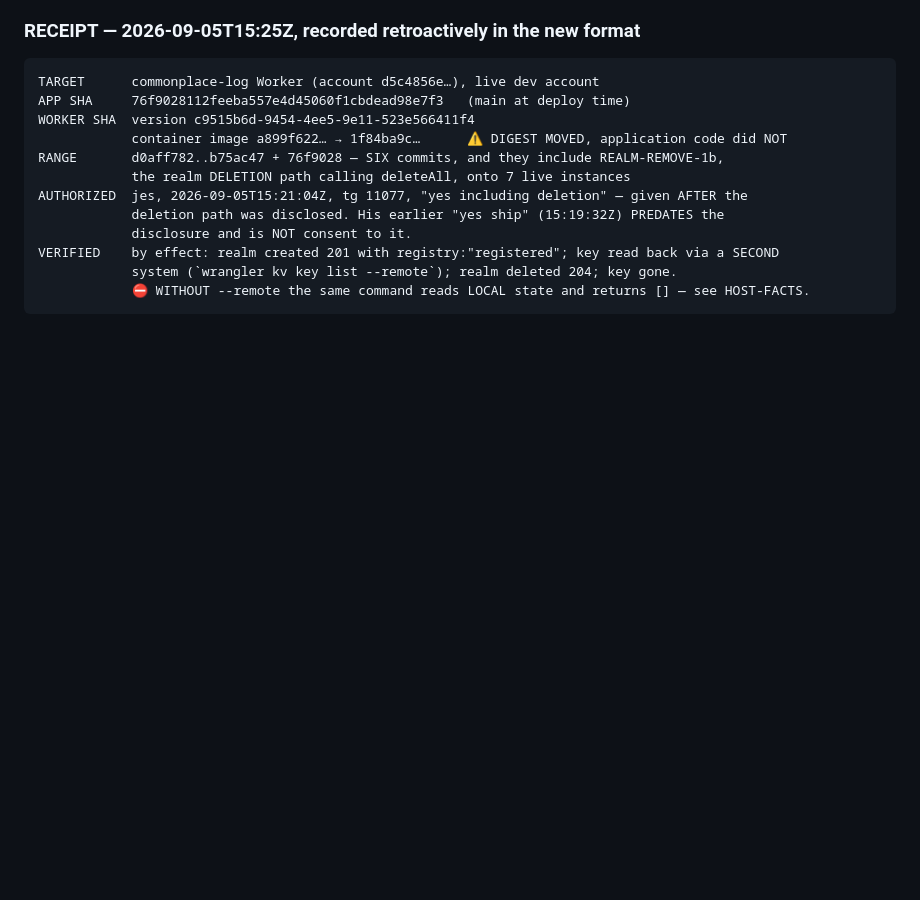
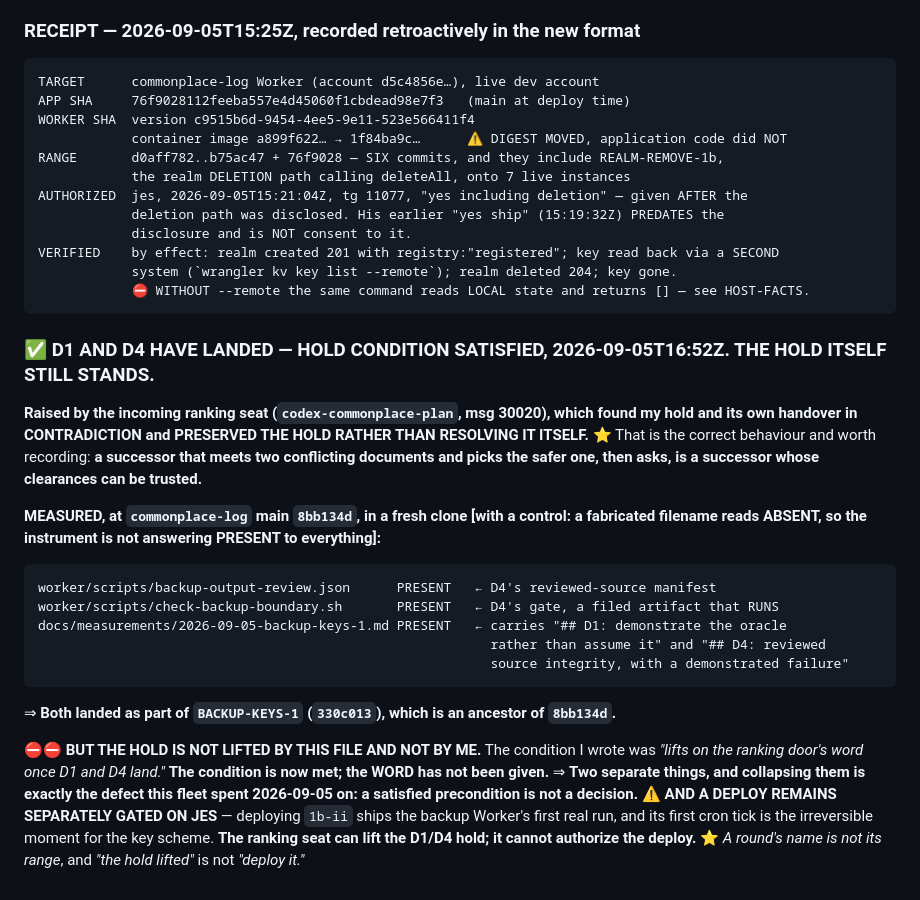
Before and after one commit to jes5199/boss-clod, a Markdown page: cf-records/commonplace-log.md, the part around the change. Rendered like a GitHub page; blank space fills up the shorter version.

Commit message:
record D1/D4 landed: precondition met, word not given, deploy still jes's

````diff
--- a/cf-records/commonplace-log.md
+++ b/cf-records/commonplace-log.md
@@ -412,3 +412,31 @@ VERIFIED    by effect: realm created 201 with registry:"registered"; key read ba
             system (`wrangler kv key list --remote`); realm deleted 204; key gone.
             ⛔ WITHOUT --remote the same command reads LOCAL state and returns [] — see HOST-FACTS.
 ```
+
+
+### ✅ D1 AND D4 HAVE LANDED — HOLD CONDITION SATISFIED, 2026-09-05T16:52Z. THE HOLD ITSELF STILL STANDS.
+
+**Raised by the incoming ranking seat (`codex-commonplace-plan`, msg 30020), which found my hold and
+its own handover in CONTRADICTION and PRESERVED THE HOLD RATHER THAN RESOLVING IT ITSELF.** ⭐ That is
+the correct behaviour and worth recording: **a successor that meets two conflicting documents and picks
+the safer one, then asks, is a successor whose clearances can be trusted.**
+
+**MEASURED, at `commonplace-log` main `8bb134d`, in a fresh clone [with a control: a fabricated
+filename reads ABSENT, so the instrument is not answering PRESENT to everything]:**
+```
+worker/scripts/backup-output-review.json      PRESENT   ← D4's reviewed-source manifest
+worker/scripts/check-backup-boundary.sh       PRESENT   ← D4's gate, a filed artifact that RUNS
+docs/measurements/2026-09-05-backup-keys-1.md PRESENT   ← carries "## D1: demonstrate the oracle
+                                                          rather than assume it" and "## D4: reviewed
+                                                          source integrity, with a demonstrated failure"
+```
+⇒ **Both landed as part of `BACKUP-KEYS-1` (`330c013`), which is an ancestor of `8bb134d`.**
+
+⛔⛔ **BUT THE HOLD IS NOT LIFTED BY THIS FILE AND NOT BY ME.** The condition I wrote was *"lifts on the
+ranking door's word once D1 and D4 land."* **The condition is now met; the WORD has not been given.**
+⇒ **Two separate things, and collapsing them is exactly the defect this fleet spent 2026-09-05 on:**
+**a satisfied precondition is not a decision.**
+⚠️ **AND A DEPLOY REMAINS SEPARATELY GATED ON JES** — deploying `1b-ii` ships the backup Worker's first
+real run, and its first cron tick is the irreversible moment for the key scheme. **The ranking seat can
+lift the D1/D4 hold; it cannot authorize the deploy.** ⭐ *A round's name is not its range*, and *"the
+hold lifted"* is not *"deploy it."*
````
